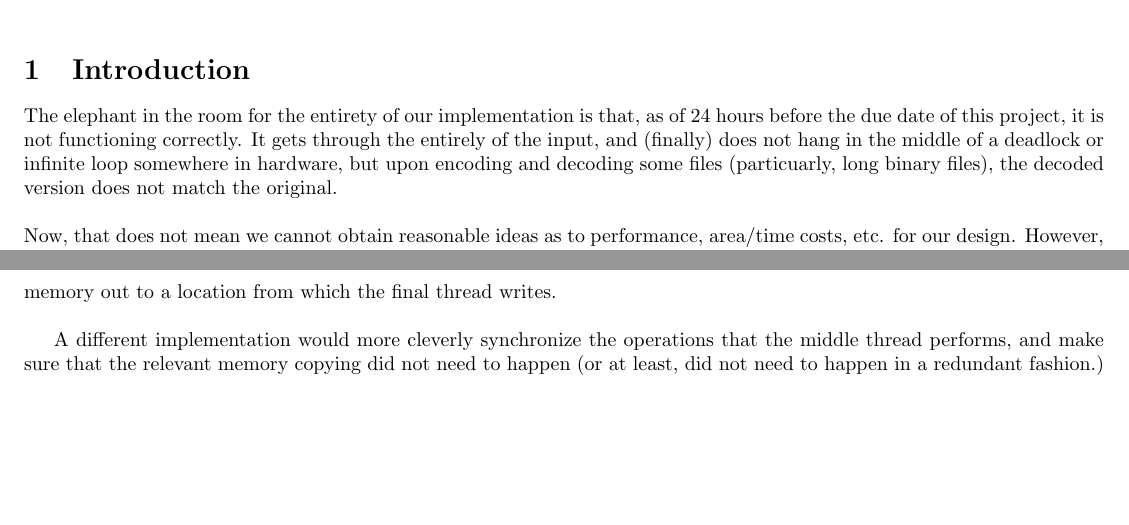
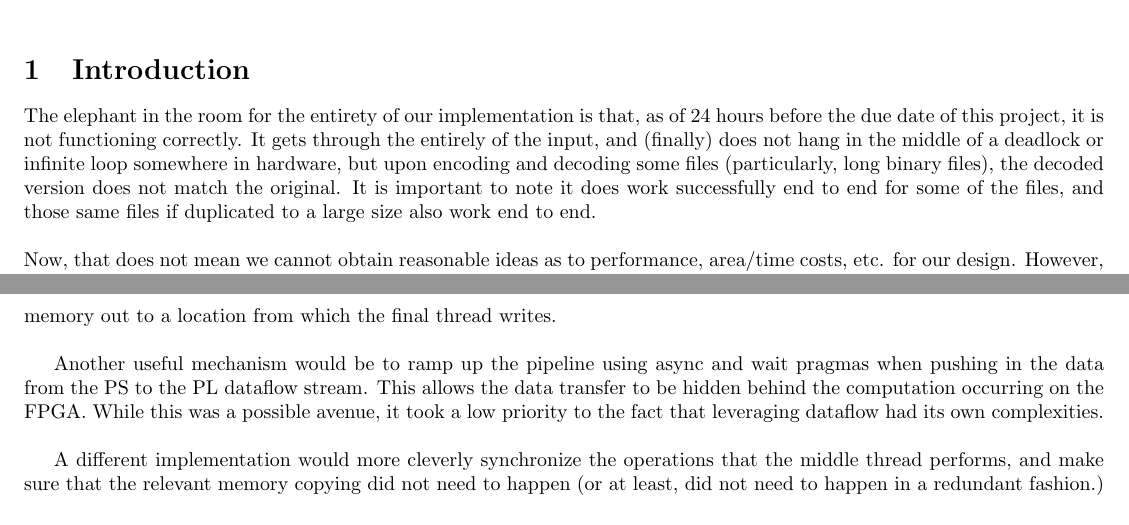
Before and after one commit to taylornelms15/ESE532-Final-Project, a LaTeX document (Writeups/final_report.tex): two parts of pages 1 and 9 of 11, joined at a grey line, cut so that both start at the same text, the shorter picture padded with empty space. Compiled offline with pdfLaTeX.

Commit message:
Added some more details

```diff
--- a/Writeups/final_report.tex
+++ b/Writeups/final_report.tex
@@ -16,7 +16,8 @@
 
 \section{Introduction}
 The elephant in the room for the entirety of our implementation is that, as of 24 hours before the due date of this project, it is not functioning correctly.
-It gets through the entirely of the input, and (finally) does not hang in the middle of a deadlock or infinite loop somewhere in hardware, but upon encoding and decoding some files (particuarly, long binary files), the decoded version does not match the original.
+It gets through the entirely of the input, and (finally) does not hang in the middle of a deadlock or infinite loop somewhere in hardware, but upon encoding and decoding some files (particularly, long binary files), the decoded version does not match the original.
+It is important to note it does work successfully end to end for some of the files, and those same files if duplicated to a large size also work end to end.
 \newline\newline
 Now, that does not mean we cannot obtain reasonable ideas as to performance, area/time costs, etc. for our design. However, concerns such as specific design axes eluded us through development because we were unable to reach the essential milestone of "a working design."
 \newline\newline
@@ -424,6 +425,8 @@ In this way, our total memory access would be in the range of $36$ bytes per chu
 \newline\par
 On our software side, we are currently using one thread/core purely to read in input, one to write to our output memory, and then one thread is copying memory to the FPGA working region, invoking the PL function, and then copying that memory out to a location from which the final thread writes.
 \newline\par
+Another useful mechanism would be to ramp up the pipeline using async and wait pragmas when pushing in the data from the PS to the PL dataflow stream. This allows the data transfer to be hidden behind the computation occurring on the FPGA. While this was a possible avenue, it took a low priority to the fact that leveraging dataflow had its own complexities.
+\newline\par
 A different implementation would more cleverly synchronize the operations that the middle thread performs, and make sure that the relevant memory copying did not need to happen (or at least, did not need to happen in a redundant fashion.)
 
 \subsection{With No Hardware Bounds in Mind}
```
